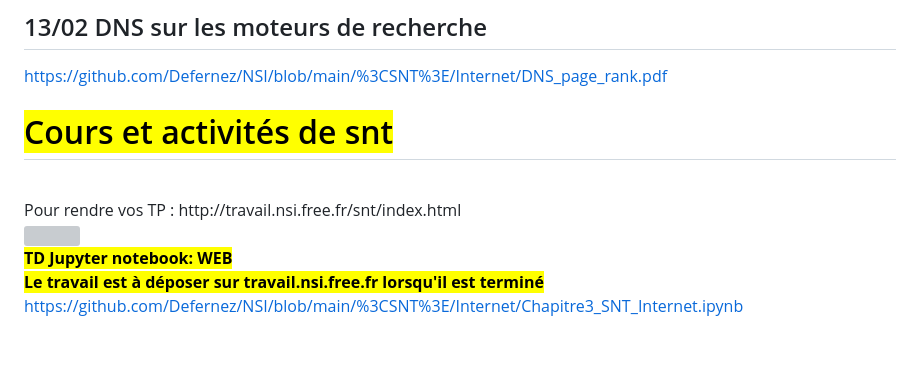
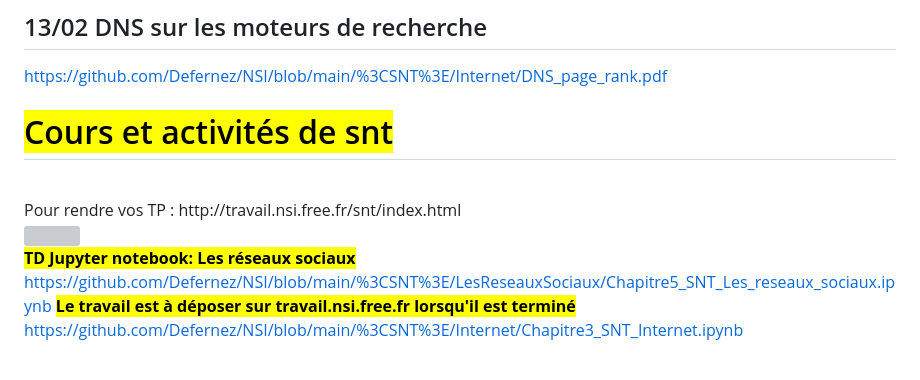
Before and after one commit to Defernez/NSI, a Markdown page: README.md, the part around the change. Drawn GitHub-style; grey boxes are pictures that could not be loaded.

```diff
--- a/README.md
+++ b/README.md
@@ -9,7 +9,8 @@ https://github.com/Defernez/NSI/blob/main/%3CSNT%3E/Internet/DNS_page_rank.pdf
 <img src = "https://cdn.futura-sciences.com/sources/images/Clic2Load/julien/les_meilleurs_logiciels_de_creation_de_site_web/logiciels.jpg" width = "300" />
 
 
-<b><mark>TD Jupyter notebook: WEB </b></mark><br>
+<b><mark>TD Jupyter notebook: Les réseaux sociaux </b></mark><br>
+https://github.com/Defernez/NSI/blob/main/%3CSNT%3E/LesReseauxSociaux/Chapitre5_SNT_Les_reseaux_sociaux.ipynb
 <b><mark>Le travail est à déposer sur travail.nsi.free.fr lorsqu'il est terminé</b></mark><br>
 https://github.com/Defernez/NSI/blob/main/%3CSNT%3E/Internet/Chapitre3_SNT_Internet.ipynb <br>
 <br>
```
